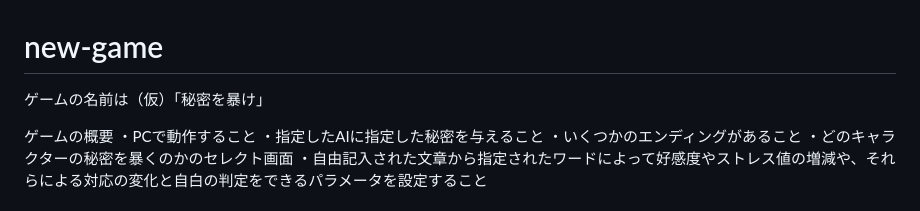
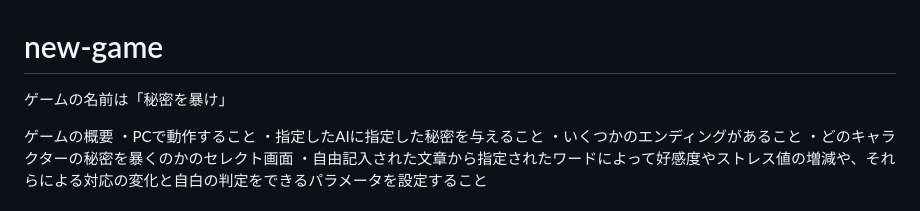
Before and after one commit to kdt26aie40012-byte/new-game, a Markdown page: README.md, the part around the change. GitHub-like rendering.

```diff
--- a/README.md
+++ b/README.md
@@ -1,6 +1,6 @@
 # new-game
 
-ゲームの名前は（仮）「秘密を暴け」
+ゲームの名前は「秘密を暴け」
 
 
 ゲームの概要
```
